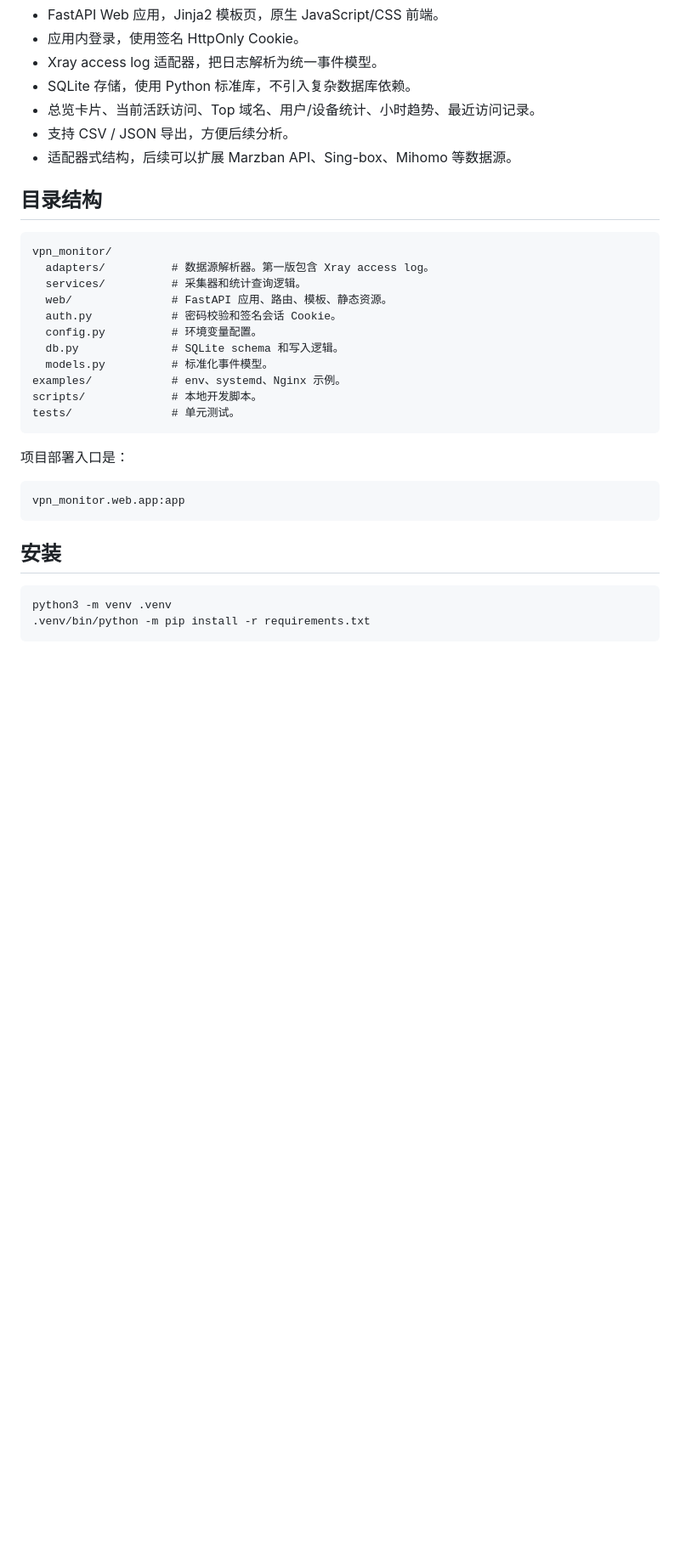
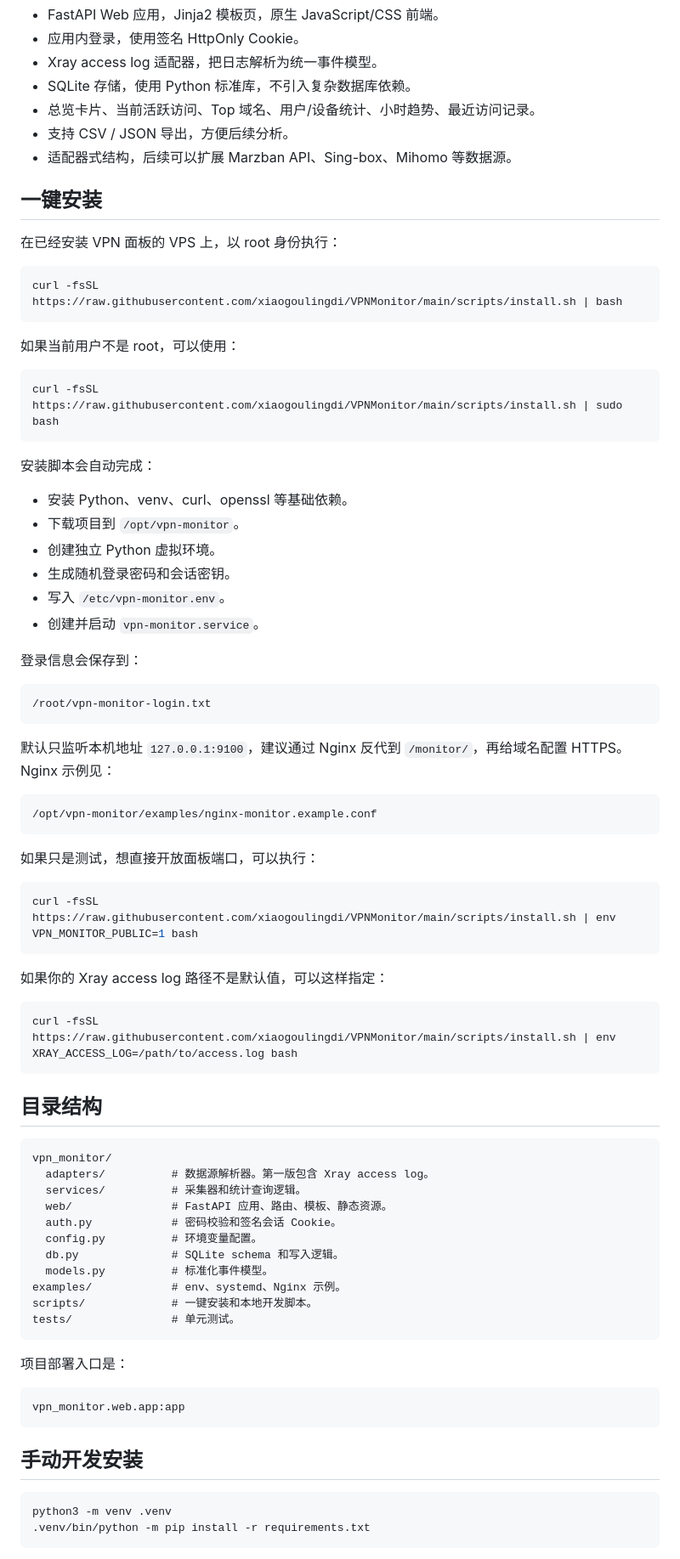
Before and after one commit to xiaogoulingdi/VPNMonitor, a Markdown page: README.md, the part around one of its changes. Shown at 85% size. Rendered like a GitHub page; blank space fills up the shorter version.

Commit message:
Document one-line install

````diff
--- a/README.md
+++ b/README.md
@@ -24,6 +25,53 @@
 - 支持 CSV / JSON 导出，方便后续分析。
 - 适配器式结构，后续可以扩展 Marzban API、Sing-box、Mihomo 等数据源。
 
+## 一键安装
+
+在已经安装 VPN 面板的 VPS 上，以 root 身份执行：
+
+```bash
+curl -fsSL https://raw.githubusercontent.com/xiaogoulingdi/VPNMonitor/main/scripts/install.sh | bash
+```
+
+如果当前用户不是 root，可以使用：
+
+```bash
+curl -fsSL https://raw.githubusercontent.com/xiaogoulingdi/VPNMonitor/main/scripts/install.sh | sudo bash
+```
+
+安装脚本会自动完成：
+
+- 安装 Python、venv、curl、openssl 等基础依赖。
+- 下载项目到 `/opt/vpn-monitor`。
+- 创建独立 Python 虚拟环境。
+- 生成随机登录密码和会话密钥。
+- 写入 `/etc/vpn-monitor.env`。
+- 创建并启动 `vpn-monitor.service`。
+
+登录信息会保存到：
+
+```text
+/root/vpn-monitor-login.txt
+```
+
+默认只监听本机地址 `127.0.0.1:9100`，建议通过 Nginx 反代到 `/monitor/`，再给域名配置 HTTPS。Nginx 示例见：
+
+```text
+/opt/vpn-monitor/examples/nginx-monitor.example.conf
+```
+
+如果只是测试，想直接开放面板端口，可以执行：
+
+```bash
+curl -fsSL https://raw.githubusercontent.com/xiaogoulingdi/VPNMonitor/main/scripts/install.sh | env VPN_MONITOR_PUBLIC=1 bash
+```
+
+如果你的 Xray access log 路径不是默认值，可以这样指定：
+
+```bash
+curl -fsSL https://raw.githubusercontent.com/xiaogoulingdi/VPNMonitor/main/scripts/install.sh | env XRAY_ACCESS_LOG=/path/to/access.log bash
+```
+
 ## 目录结构
 
 ```text
@@ -36,7 +84,7 @@ vpn_monitor/
   db.py              # SQLite schema 和写入逻辑。
   models.py          # 标准化事件模型。
 examples/            # env、systemd、Nginx 示例。
-scripts/             # 本地开发脚本。
+scripts/             # 一键安装和本地开发脚本。
 tests/               # 单元测试。
 ```
 
@@ -46,7 +94,7 @@ tests/               # 单元测试。
 vpn_monitor.web.app:app
 ```
 
-## 安装
+## 手动开发安装
 
 ```bash
 python3 -m venv .venv
````
Also changed, not shown: other parts of README.md (+2 -1 lines).
